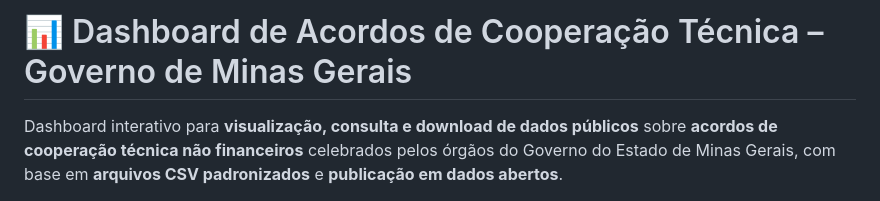
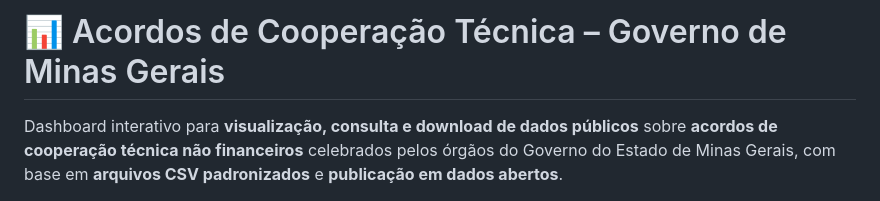
Before and after one commit to transparencia-mg/acordos_cooperacao_tecnica, a Markdown page: README.md, the part around the change. GitHub-like rendering.

Commit message:
Revise README title for clarity
Updated the title of the README to remove 'Dashboard de'.

```diff
--- a/README.md
+++ b/README.md
@@ -1,4 +1,4 @@
-# 📊 Dashboard de Acordos de Cooperação Técnica – Governo de Minas Gerais
+# 📊 Acordos de Cooperação Técnica – Governo de Minas Gerais
 
 Dashboard interativo para **visualização, consulta e download de dados públicos** sobre **acordos de cooperação técnica não financeiros** celebrados pelos órgãos do Governo do Estado de Minas Gerais, com base em **arquivos CSV padronizados** e **publicação em dados abertos**.
 
```
